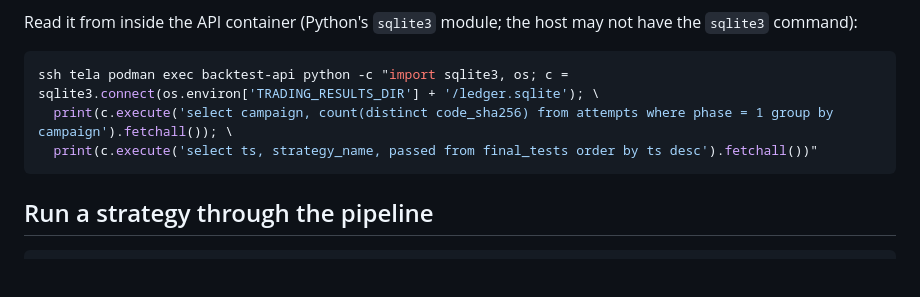
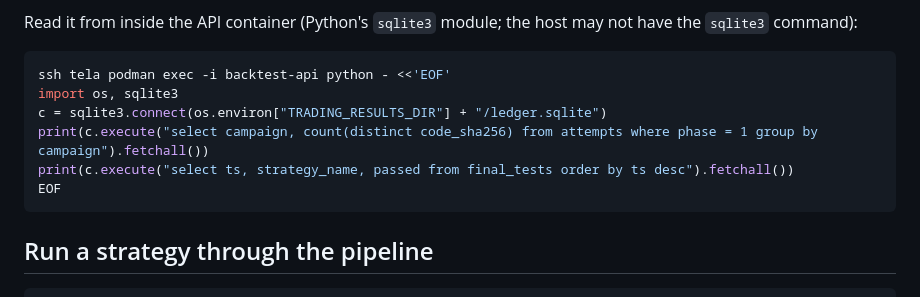
Before and after one commit to eddiedunn/trading, a Markdown page: docs/runbook.md, the part around the change. GitHub-like rendering; blank space fills up the shorter version.

Commit message:
Runbook: fix the ledger query command's quoting
Co-Authored-By: Claude Opus 5.5 <noreply@anthropic.com>

````diff
--- a/docs/runbook.md
+++ b/docs/runbook.md
@@ -129,9 +129,12 @@ Read it from inside the API container (Python's `sqlite3` module; the host
 may not have the `sqlite3` command):
 
 ```bash
-ssh tela podman exec backtest-api python -c "import sqlite3, os; c = sqlite3.connect(os.environ['TRADING_RESULTS_DIR'] + '/ledger.sqlite'); \
-  print(c.execute('select campaign, count(distinct code_sha256) from attempts where phase = 1 group by campaign').fetchall()); \
-  print(c.execute('select ts, strategy_name, passed from final_tests order by ts desc').fetchall())"
+ssh tela podman exec -i backtest-api python - <<'EOF'
+import os, sqlite3
+c = sqlite3.connect(os.environ["TRADING_RESULTS_DIR"] + "/ledger.sqlite")
+print(c.execute("select campaign, count(distinct code_sha256) from attempts where phase = 1 group by campaign").fetchall())
+print(c.execute("select ts, strategy_name, passed from final_tests order by ts desc").fetchall())
+EOF
 ```
 
 ## Run a strategy through the pipeline
````
